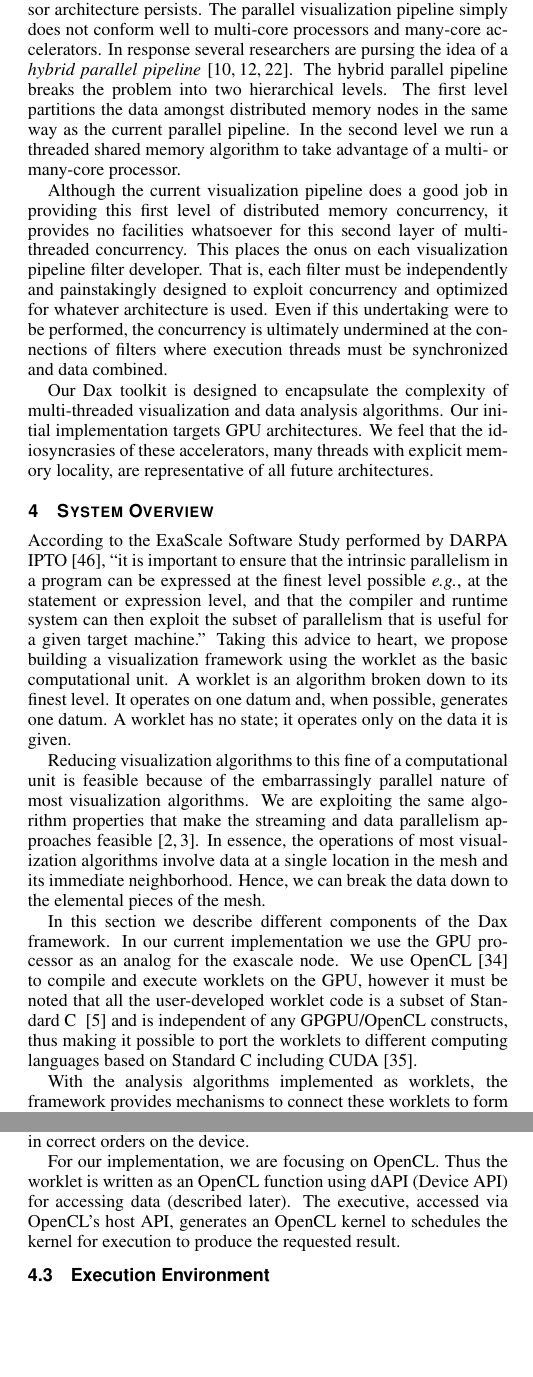
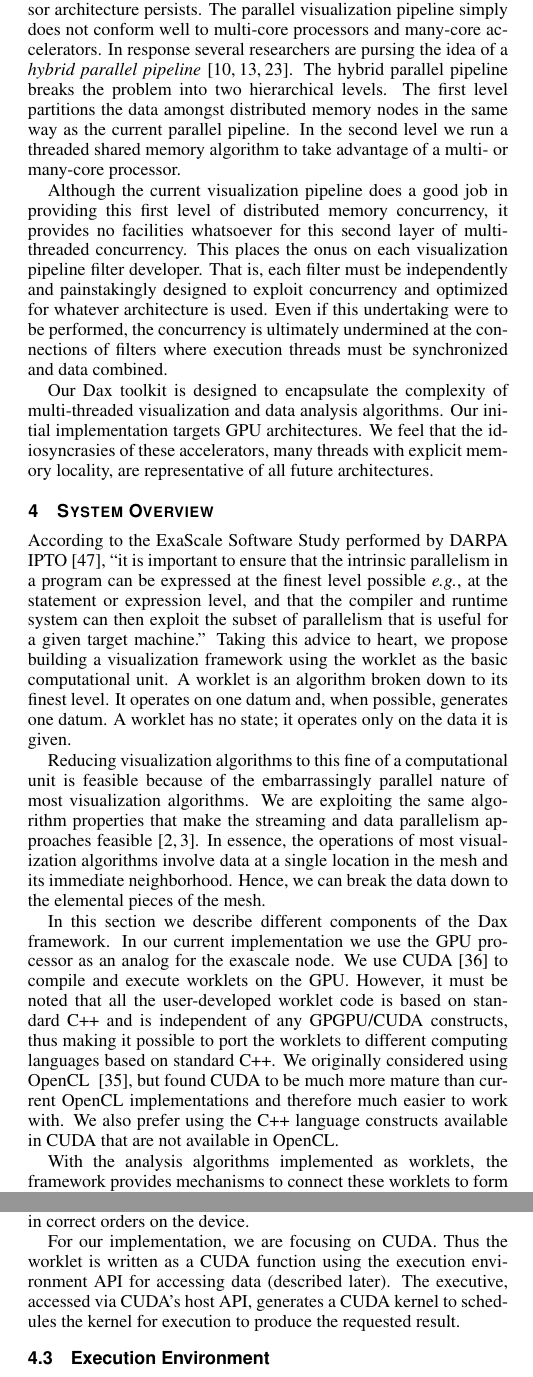
Before and after one commit to kmorel-papers/DaxLDAV2011, a LaTeX document (DaxLDAV2011.tex): two parts of the columns of pages 3 and 4 of 8, joined at a grey line, cut so that both start at the same text, the shorter picture padded with empty space. Compiled offline with pdfLaTeX.

Commit message:
Changed implementation in OpenCL to CUDA.

```diff
--- a/DaxLDAV2011.tex
+++ b/DaxLDAV2011.tex
@@ -545,11 +545,15 @@ elemental pieces of the mesh.
 
 In this section we describe different components of the Dax framework. In our
 current implementation we use the GPU processor as an analog for the exascale
-node. We use OpenCL\lcite{OpenCL} to compile and execute worklets on the GPU, however it must
-be noted that all the user-developed worklet code is a subset of Standard C
-\lcite{ANSIC} and
-is independent of any GPGPU/OpenCL constructs, thus making it possible to port
-the worklets to different computing languages based on Standard C including CUDA\lcite{CUDA}.
+node.  We use CUDA\lcite{CUDA} to compile and execute worklets on the GPU.
+However, it must be noted that all the user-developed worklet code is based
+on standard C++ and is independent of any GPGPU/CUDA constructs, thus
+making it possible to port the worklets to different computing languages
+based on standard C++.  We originally considered using
+OpenCL~\lcite{OpenCL}, but found CUDA to be much more mature than current
+OpenCL implementations and therefore much easier to work with.  We also
+prefer using the C++ language constructs available in CUDA that are not
+available in OpenCL.
 
 With the analysis algorithms implemented as worklets, the framework provides
 mechanisms to connect these worklets to form visualization pipelines. Since we
@@ -647,10 +651,10 @@ is an object that builds the data-flow pipeline and schedules its execution on
 the device. The complexity in the Executive stems from ensuring that the
 worklets are executed in correct orders on the device.
 
-For our implementation, we are focusing on OpenCL. Thus the worklet is
-written as an OpenCL function using dAPI (Device API) for accessing data
-(described later). The executive, accessed via OpenCL's host API,
-generates an OpenCL kernel to schedules the kernel for execution to produce
+For our implementation, we are focusing on CUDA. Thus the worklet is
+written as a CUDA function using the execution environment API for accessing data
+(described later). The executive, accessed via CUDA's host API,
+generates a CUDA kernel to schedules the kernel for execution to produce
 the requested result.
 
 \subsection{Execution Environment}
```
Also changed, not shown: DaxLDAV2011.bib (+9 -0 lines), DaxLDAV2011.tex (27 more changed lines).
